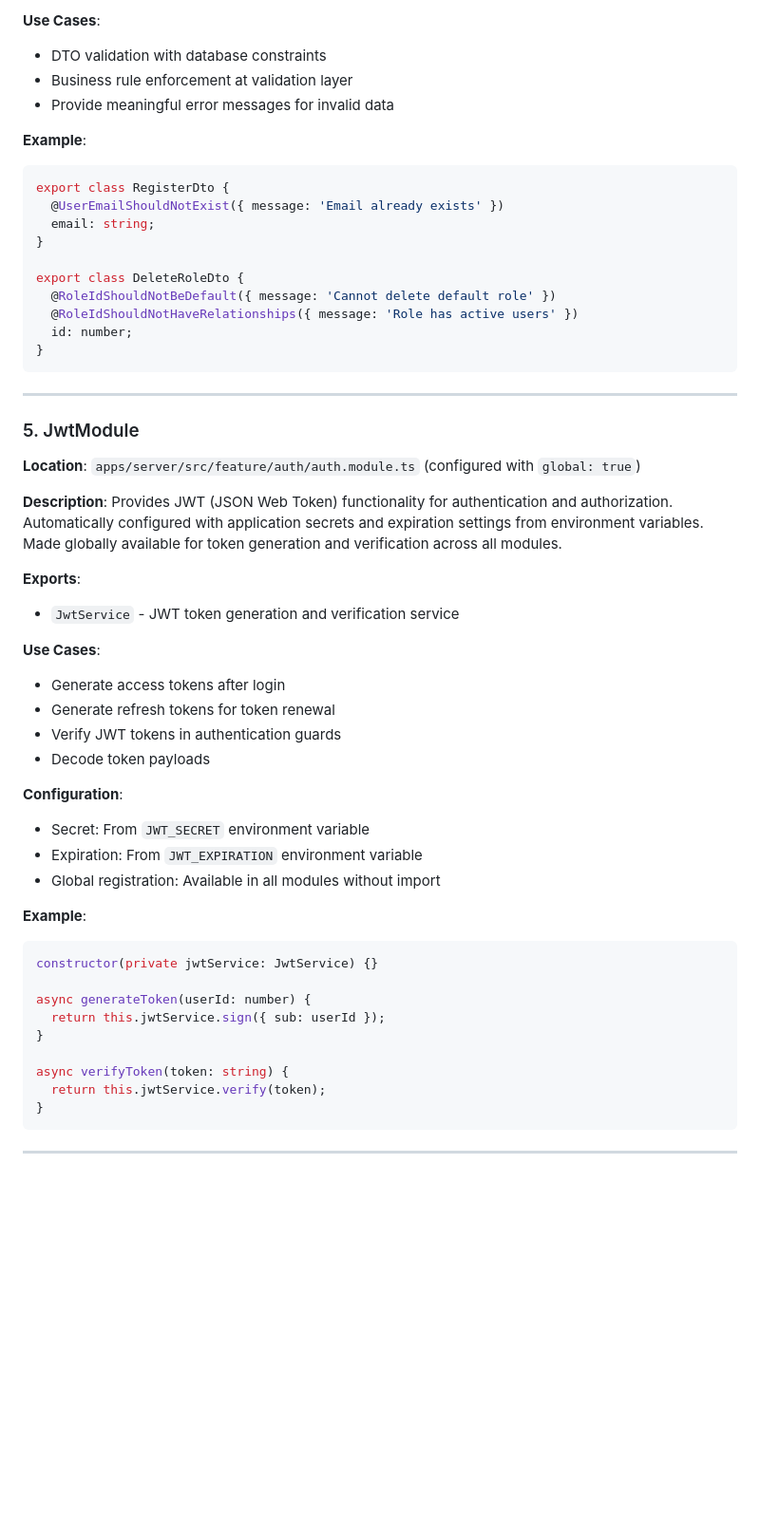
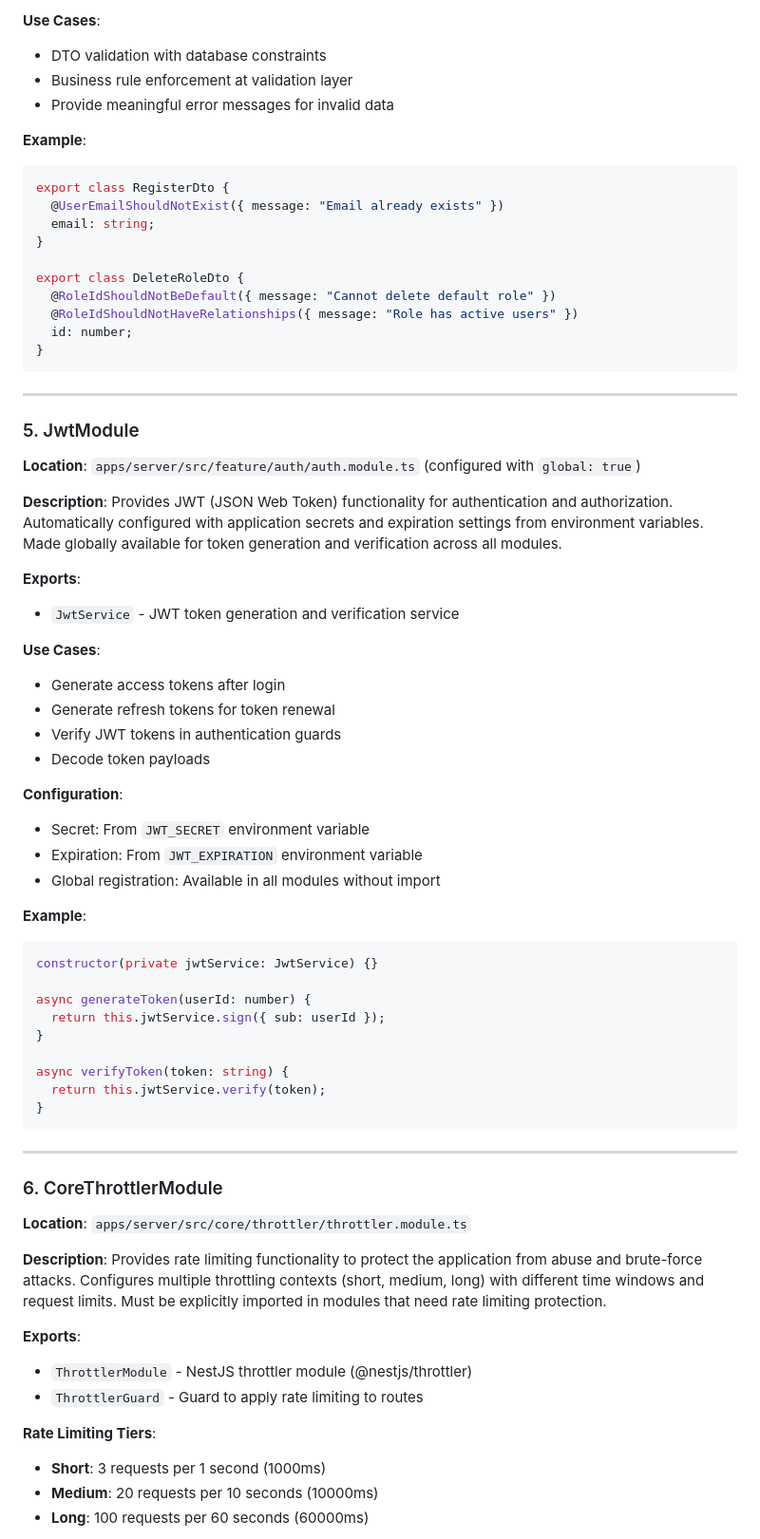
Before and after one commit to ngmthaq/chatbot, a Markdown page: docs/GLOBAL_MODULE.md, the part around one of its changes. Shown at 95% size. Rendered like a GitHub page; blank space fills up the shorter version.

````diff
--- a/docs/GLOBAL_MODULE.md
+++ b/docs/GLOBAL_MODULE.md
@@ -114,20 +125,22 @@ async verifyPassword(password: string, hash: string) {
 - `TokenShouldExist` - Validates activation/reset token exists
 
 **Use Cases**:
+
 - DTO validation with database constraints
 - Business rule enforcement at validation layer
 - Provide meaningful error messages for invalid data
 
 **Example**:
+
 ```typescript
 export class RegisterDto {
-  @UserEmailShouldNotExist({ message: 'Email already exists' })
+  @UserEmailShouldNotExist({ message: "Email already exists" })
   email: string;
 }
 
 export class DeleteRoleDto {
-  @RoleIdShouldNotBeDefault({ message: 'Cannot delete default role' })
-  @RoleIdShouldNotHaveRelationships({ message: 'Role has active users' })
+  @RoleIdShouldNotBeDefault({ message: "Cannot delete default role" })
+  @RoleIdShouldNotHaveRelationships({ message: "Role has active users" })
   id: number;
 }
 ```
@@ -141,20 +154,24 @@ export class DeleteRoleDto {
 **Description**: Provides JWT (JSON Web Token) functionality for authentication and authorization. Automatically configured with application secrets and expiration settings from environment variables. Made globally available for token generation and verification across all modules.
 
 **Exports**:
+
 - `JwtService` - JWT token generation and verification service
 
 **Use Cases**:
+
 - Generate access tokens after login
 - Generate refresh tokens for token renewal
 - Verify JWT tokens in authentication guards
 - Decode token payloads
 
 **Configuration**:
+
 - Secret: From `JWT_SECRET` environment variable
 - Expiration: From `JWT_EXPIRATION` environment variable
 - Global registration: Available in all modules without import
 
 **Example**:
+
 ```typescript
 constructor(private jwtService: JwtService) {}
 
@@ -169,3 +186,20 @@ async verifyToken(token: string) {
 
 ---
 
+### 6. CoreThrottlerModule
+
+**Location**: `apps/server/src/core/throttler/throttler.module.ts`
+
+**Description**: Provides rate limiting functionality to protect the application from abuse and brute-force attacks. Configures multiple throttling contexts (short, medium, long) with different time windows and request limits. Must be explicitly imported in modules that need rate limiting protection.
+
+**Exports**:
+
+- `ThrottlerModule` - NestJS throttler module (@nestjs/throttler)
+- `ThrottlerGuard` - Guard to apply rate limiting to routes
+
+**Rate Limiting Tiers**:
+
+- **Short**: 3 requests per 1 second (1000ms)
+- **Medium**: 20 requests per 10 seconds (10000ms)
+- **Long**: 100 requests per 60 seconds (60000ms)
+
````
Also changed, not shown: other parts of docs/GLOBAL_MODULE.md (+69 -8 lines).
